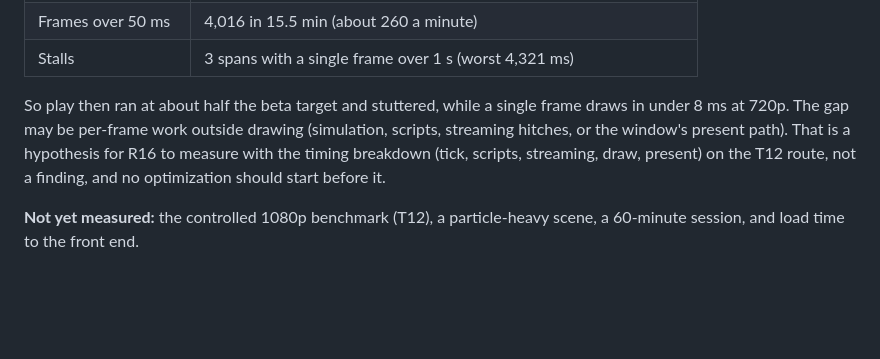
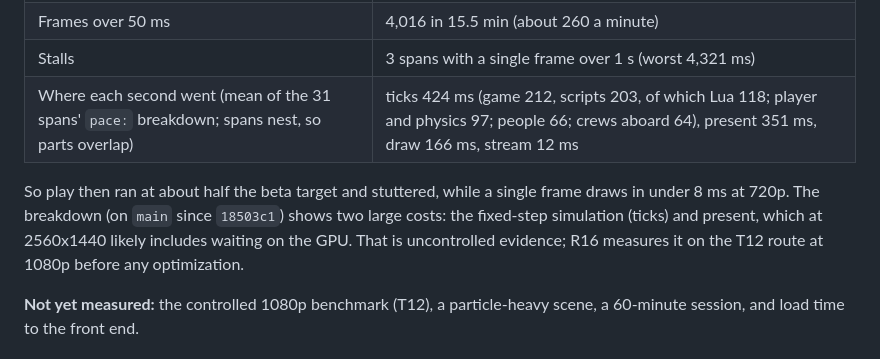
Before and after one commit to bstoney-yt/Mercenaries-2-Decompilation, a Markdown page: docs/BETA_READINESS.md, the part around the change. Drawn GitHub-style; blank space fills up the shorter version.

```diff
--- a/docs/BETA_READINESS.md
+++ b/docs/BETA_READINESS.md
@@ -445,13 +445,14 @@ frame rate in play. That needs a windowed run (`pace:` lines).
 | Frame rate per span | min 4, median 25, mean 29, max 60 fps; 17 of 31 spans under 30 fps |
 | Frames over 50 ms | 4,016 in 15.5 min (about 260 a minute) |
 | Stalls | 3 spans with a single frame over 1 s (worst 4,321 ms) |
+| Where each second went (mean of the 31 spans' `pace:` breakdown; spans nest, so parts overlap) | ticks 424 ms (game 212, scripts 203, of which Lua 118; player and physics 97; people 66; crews aboard 64), present 351 ms, draw 166 ms, stream 12 ms |
 
 So play then ran at about half the beta target and stuttered, while a
-single frame draws in under 8 ms at 720p. The gap may be per-frame work
-outside drawing (simulation, scripts, streaming hitches, or the window's
-present path). That is a hypothesis for R16 to measure with the timing
-breakdown (tick, scripts, streaming, draw, present) on the T12 route, not a
-finding, and no optimization should start before it.
+single frame draws in under 8 ms at 720p. The breakdown (on `main` since
+`18503c1`) shows two large costs: the fixed-step simulation (ticks) and
+present, which at 2560x1440 likely includes waiting on the GPU. That is
+uncontrolled evidence; R16 measures it on the T12 route at 1080p before
+any optimization.
 
 **Not yet measured:** the controlled 1080p benchmark (T12), a
 particle-heavy scene, a 60-minute session, and load time to the front end.
```
Also changed, not shown: docs/BETA_ROADMAP.md (+7 -3 lines), docs/BETA_TEST_PLAN.md (+1 -1 lines).
